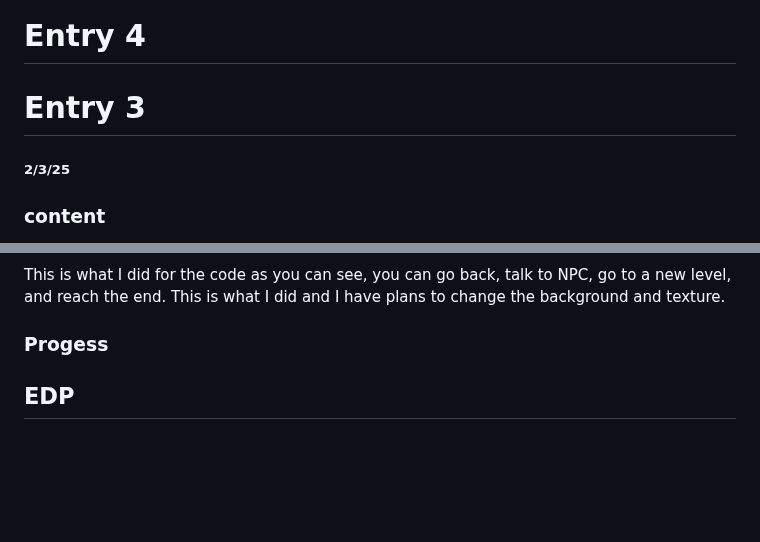
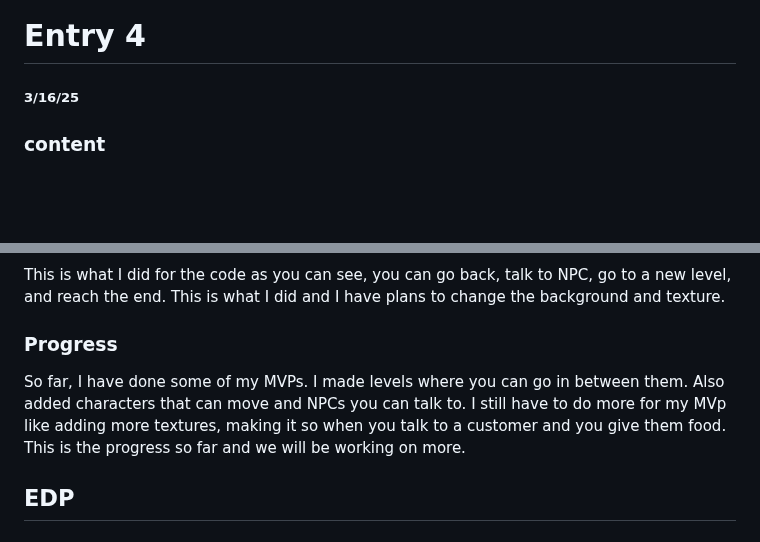
Before and after one commit to katherinew5896/sep11-freedom-project, a Markdown page: blog/entry04.md, 2 parts joined by grey strips. Rendered like a GitHub page; blank space fills up the shorter version.

```diff
--- a/blog/entry04.md
+++ b/blog/entry04.md
@@ -1,6 +1,5 @@
 # Entry 4
-# Entry 3
-##### 2/3/25
+##### 3/16/25
 
 ### content
 This year we had the freedom project, our year-long project for Sep. I have been learning the tool I used which is kaboom in many ways. As I said before one of these websites for learning is the [kaboom website](https://kaboomjs.com/) in this website you can see how different codes are used and you can see the games that they made. This is where I do most of my tinkering and find codes that could help in the future. Another thing I used for learning was YouTube videos like [making a game with Kaboom](https://www.youtube.com/watch?v=hgReGsh5xVU) [learning log.md](../tool/learning-log.md). This is the learning log which is where my notes are for the codes I learned. The last time I did my blog was after winter break when I planned what to do during the break and also did LL. So what did I do:
@@ -263,7 +262,8 @@ go("main", 0);
 ![k](../tool/h.jpeg)
 
 This is what I did for the code as you can see, you can go back, talk to NPC, go to a new level, and reach the end. This is what I did and I have plans to change the background and texture.
-### Progess
+### Progress
+So far, I have done some of my MVPs. I made levels where you can go in between them. Also added characters that can move and NPCs you can talk to. I still have to do more for my MVp like adding more textures, making it so when you talk to a customer and you give them food. This is the progress so far and we will be working on more.
 
 
 ## EDP
```
